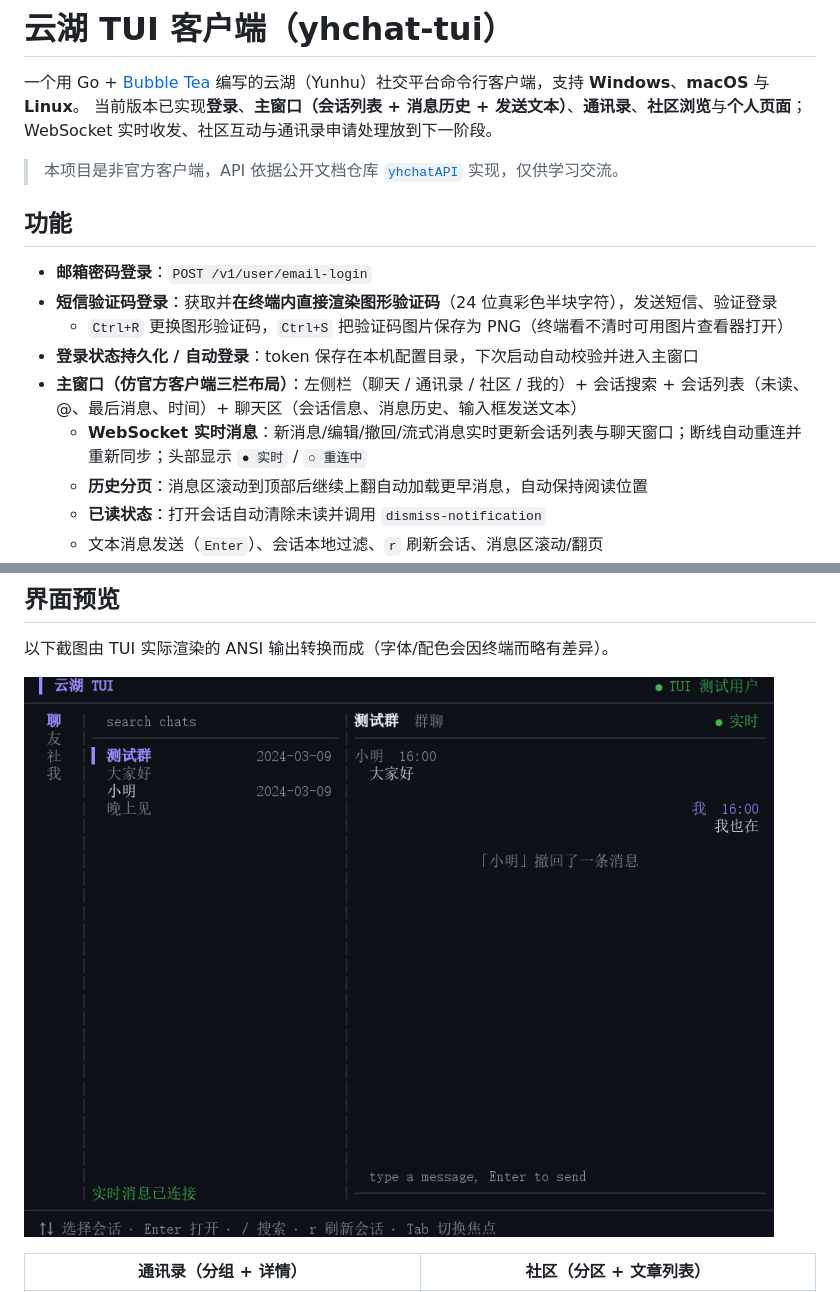
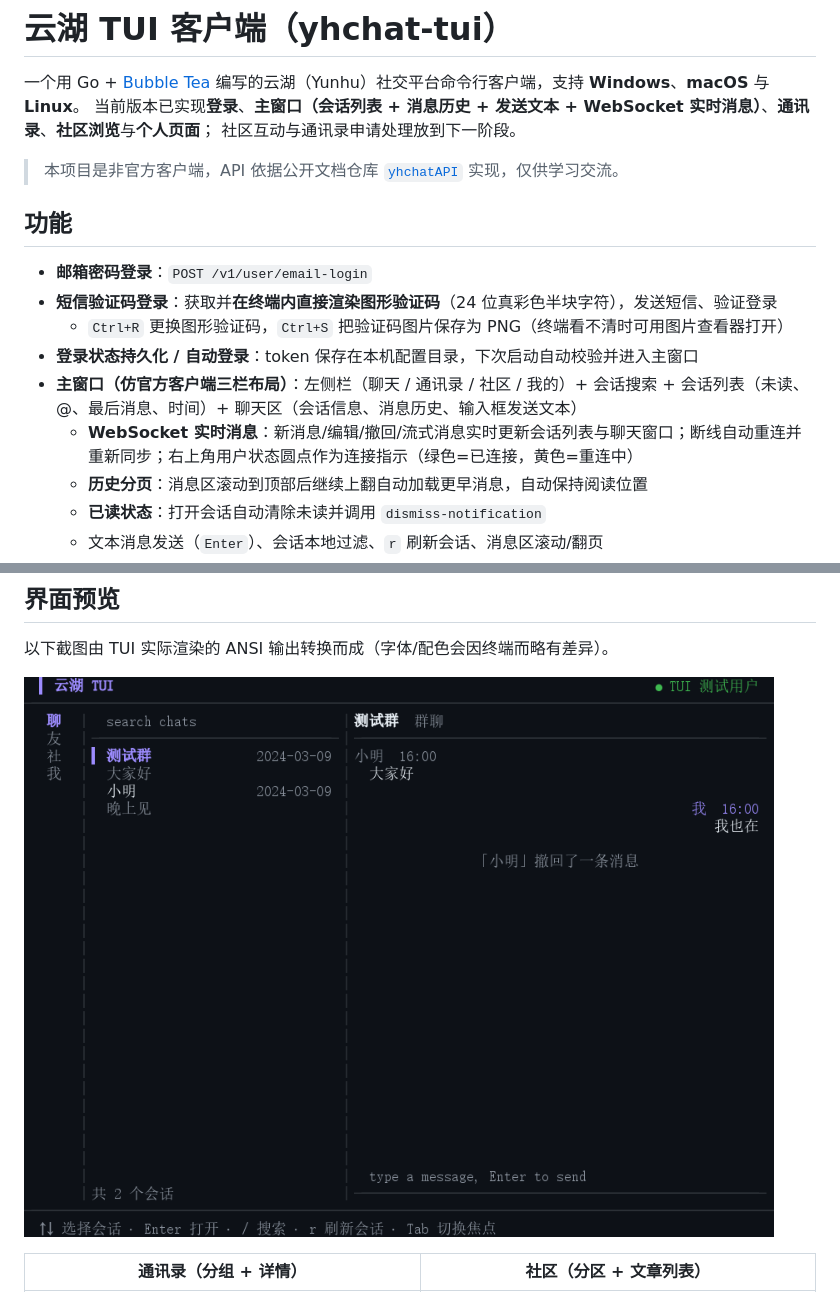
Before and after one commit to 1ctrl-cv/yhchat-TUI, a Markdown page: README.md, 2 parts joined by grey strips. Drawn GitHub-style; pictures changed too: assets/screenshots/chat.png.

```diff
--- a/README.md
+++ b/README.md
@@ -1,8 +1,8 @@
 # 云湖 TUI 客户端（yhchat-tui）
 
 一个用 Go + [Bubble Tea](https://github.com/charmbracelet/bubbletea) 编写的云湖（Yunhu）社交平台命令行客户端，支持 **Windows**、**macOS** 与 **Linux**。
-当前版本已实现**登录**、**主窗口（会话列表 + 消息历史 + 发送文本）**、**通讯录**、**社区浏览**与**个人页面**；
-WebSocket 实时收发、社区互动与通讯录申请处理放到下一阶段。
+当前版本已实现**登录**、**主窗口（会话列表 + 消息历史 + 发送文本 + WebSocket 实时消息）**、**通讯录**、**社区浏览**与**个人页面**；
+社区互动与通讯录申请处理放到下一阶段。
 
 > 本项目是非官方客户端，API 依据公开文档仓库 [`yhchatAPI`](../yhchatAPI) 实现，仅供学习交流。
 
@@ -13,7 +13,7 @@ WebSocket 实时收发、社区互动与通讯录申请处理放到下一阶段
   - `Ctrl+R` 更换图形验证码，`Ctrl+S` 把验证码图片保存为 PNG（终端看不清时可用图片查看器打开）
 - **登录状态持久化 / 自动登录**：token 保存在本机配置目录，下次启动自动校验并进入主窗口
 - **主窗口（仿官方客户端三栏布局）**：左侧栏（聊天 / 通讯录 / 社区 / 我的）+ 会话搜索 + 会话列表（未读、@、最后消息、时间）+ 聊天区（会话信息、消息历史、输入框发送文本）
-  - **WebSocket 实时消息**：新消息/编辑/撤回/流式消息实时更新会话列表与聊天窗口；断线自动重连并重新同步；头部显示 `● 实时` / `○ 重连中`
+  - **WebSocket 实时消息**：新消息/编辑/撤回/流式消息实时更新会话列表与聊天窗口；断线自动重连并重新同步；右上角用户状态圆点作为连接指示（绿色=已连接，黄色=重连中）
   - **历史分页**：消息区滚动到顶部后继续上翻自动加载更早消息，自动保持阅读位置
   - **已读状态**：打开会话自动清除未读并调用 `dismiss-notification`
   - 文本消息发送（`Enter`）、会话本地过滤、`r` 刷新会话、消息区滚动/翻页
```
Also changed, not shown: 3 other files.
